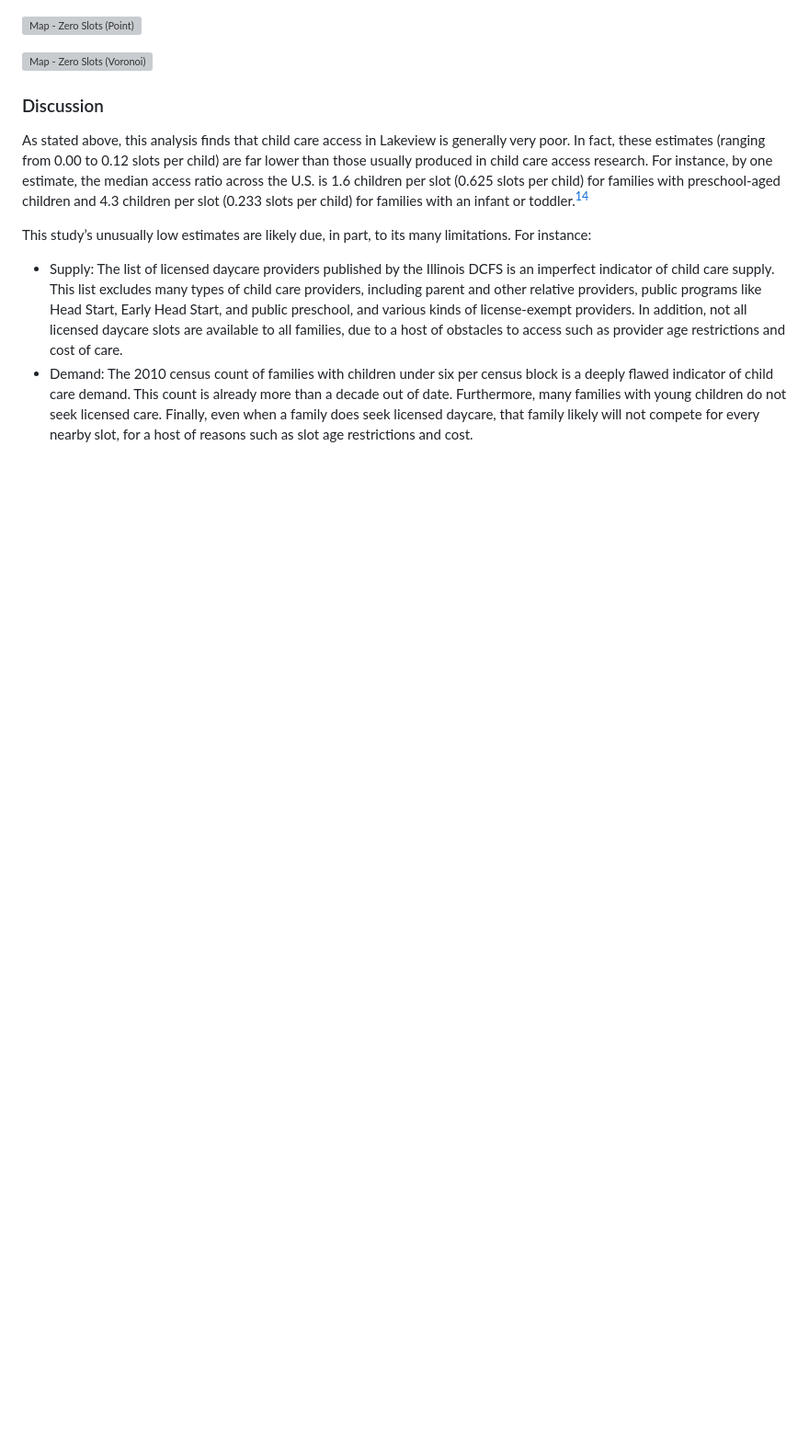
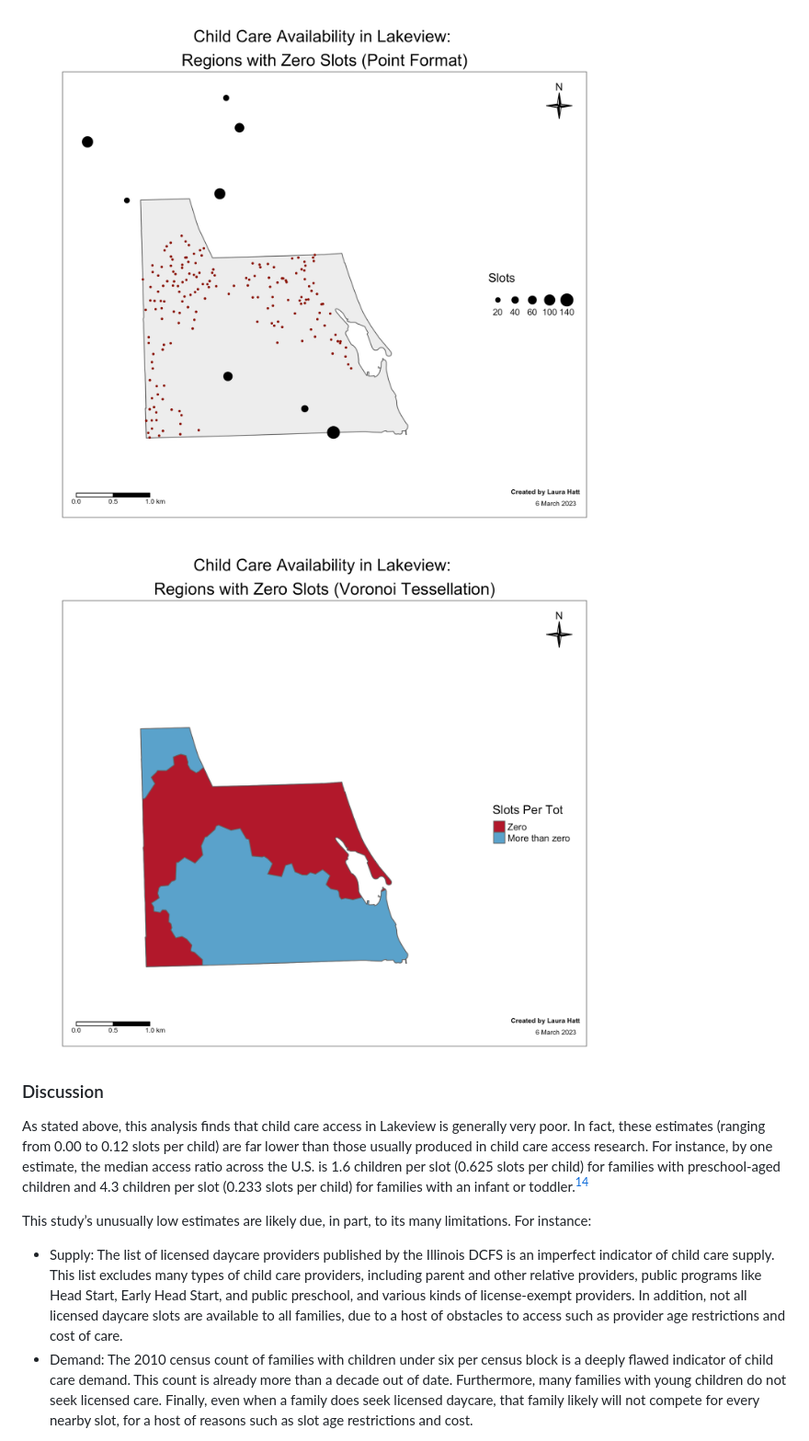
Before and after one commit to laurahatt/child-care-deserts, a Markdown page: README.md, the part around the change. Shown at 92% size. Drawn GitHub-style; blank space fills up the shorter version; grey boxes are pictures that could not be loaded.

Commit message:
Correct map file name

```diff
--- a/README.md
+++ b/README.md
@@ -77,9 +77,9 @@ Very few families in Lakeview can walk from their homes to licensed child care i
 
 ![Map - Slots Per Child (Voronoi)](/Maps/map_slots_per_child_voronoi.png)
 
-![Map - Zero Slots (Point)](/Maps/zero_slots_point.png)
+![Map - Zero Slots (Point)](/Maps/map_zero_slots_point.png)
 
-![Map - Zero Slots (Voronoi)](/Maps/zero_slots_voronoi.png)
+![Map - Zero Slots (Voronoi)](/Maps/map_zero_slots_voronoi.png)
 
 
 ### Discussion
```
